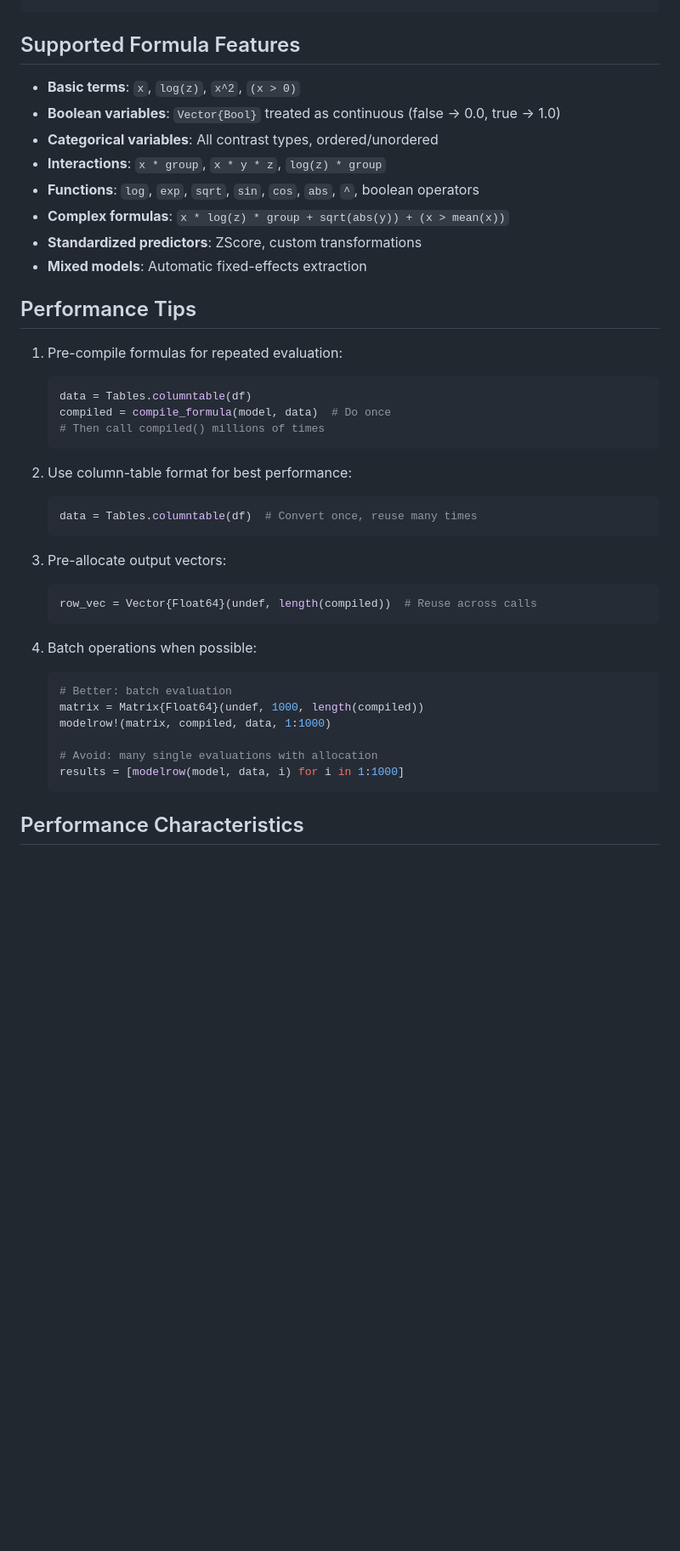
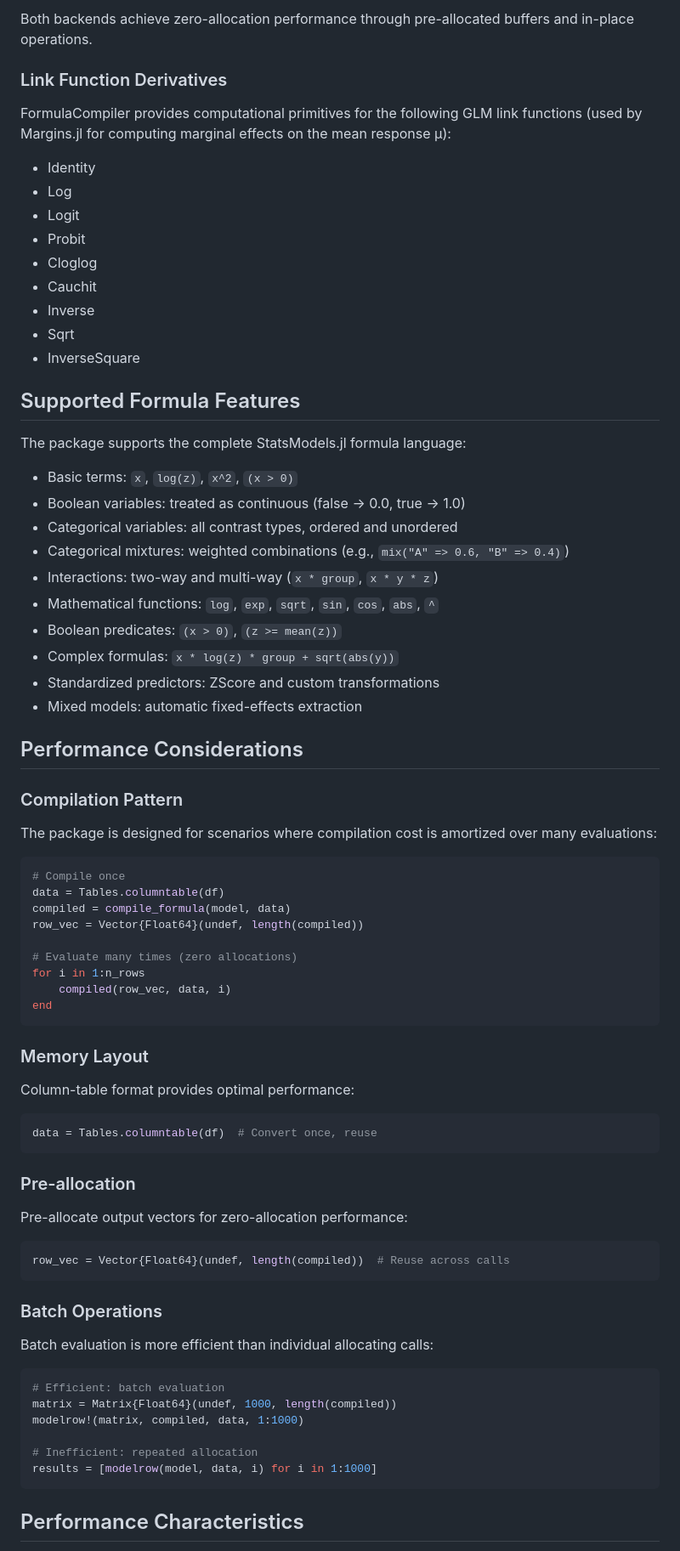
Before and after one commit to emfeltham/FormulaCompiler.jl, a Markdown page: README.md, the part around the change printed below. Shown: that part at 85% size. Rendered like a GitHub page; blank space fills up the shorter version.

Commit message:
README.md rewrite

````diff
--- a/README.md
+++ b/README.md
@@ -300,43 +295,80 @@ traditional[500_000] == cf_vec[500_000]  # true, but cf_vec uses ~99.999% less m
+Both backends achieve zero-allocation performance through pre-allocated buffers and in-place operations.
+
+### Link Function Derivatives
+
+FormulaCompiler provides computational primitives for the following GLM link functions (used by Margins.jl for computing marginal effects on the mean response μ):
+
+- Identity
+- Log
+- Logit
+- Probit
+- Cloglog
+- Cauchit
+- Inverse
+- Sqrt
+- InverseSquare
 
 ## Supported Formula Features
 
-- **Basic terms**: `x`, `log(z)`, `x^2`, `(x > 0)`
-- **Boolean variables**: `Vector{Bool}` treated as continuous (false → 0.0, true → 1.0)
-- **Categorical variables**: All contrast types, ordered/unordered
-- **Interactions**: `x * group`, `x * y * z`, `log(z) * group`
-- **Functions**: `log`, `exp`, `sqrt`, `sin`, `cos`, `abs`, `^`, boolean operators
-- **Complex formulas**: `x * log(z) * group + sqrt(abs(y)) + (x > mean(x))`
-- **Standardized predictors**: ZScore, custom transformations
-- **Mixed models**: Automatic fixed-effects extraction
+The package supports the complete StatsModels.jl formula language:
 
-## Performance Tips
+- Basic terms: `x`, `log(z)`, `x^2`, `(x > 0)`
+- Boolean variables: treated as continuous (false → 0.0, true → 1.0)
+- Categorical variables: all contrast types, ordered and unordered
+- Categorical mixtures: weighted combinations (e.g., `mix("A" => 0.6, "B" => 0.4)`)
+- Interactions: two-way and multi-way (`x * group`, `x * y * z`)
+- Mathematical functions: `log`, `exp`, `sqrt`, `sin`, `cos`, `abs`, `^`
+- Boolean predicates: `(x > 0)`, `(z >= mean(z))`
+- Complex formulas: `x * log(z) * group + sqrt(abs(y))`
+- Standardized predictors: ZScore and custom transformations
+- Mixed models: automatic fixed-effects extraction
 
-1. Pre-compile formulas for repeated evaluation:
-   ```julia
-   data = Tables.columntable(df)
-   compiled = compile_formula(model, data)  # Do once
-   # Then call compiled() millions of times
-   ```
+## Performance Considerations
 
-2. Use column-table format for best performance:
-   ```julia
-   data = Tables.columntable(df)  # Convert once, reuse many times
-   ```
+### Compilation Pattern
 
-3. Pre-allocate output vectors:
-   ```julia
-   row_vec = Vector{Float64}(undef, length(compiled))  # Reuse across calls
-   ```
+The package is designed for scenarios where compilation cost is amortized over many evaluations:
 
-4. Batch operations when possible:
-   ```julia
-   # Better: batch evaluation
-   matrix = Matrix{Float64}(undef, 1000, length(compiled))
-   modelrow!(matrix, compiled, data, 1:1000)
+```julia
+# Compile once
+data = Tables.columntable(df)
+compiled = compile_formula(model, data)
+row_vec = Vector{Float64}(undef, length(compiled))
 
-   # Avoid: many single evaluations with allocation
-   results = [modelrow(model, data, i) for i in 1:1000]
-   ```
+# Evaluate many times (zero allocations)
+for i in 1:n_rows
+    compiled(row_vec, data, i)
+end
+```
+
+### Memory Layout
+
+Column-table format provides optimal performance:
+
+```julia
+data = Tables.columntable(df)  # Convert once, reuse
+```
+
+### Pre-allocation
+
+Pre-allocate output vectors for zero-allocation performance:
+
+```julia
+row_vec = Vector{Float64}(undef, length(compiled))  # Reuse across calls
+```
+
+### Batch Operations
+
+Batch evaluation is more efficient than individual allocating calls:
+
+```julia
+# Efficient: batch evaluation
+matrix = Matrix{Float64}(undef, 1000, length(compiled))
+modelrow!(matrix, compiled, data, 1:1000)
+
+# Inefficient: repeated allocation
+results = [modelrow(model, data, i) for i in 1:1000]
+```
 
 ## Performance Characteristics
 
````
Also changed, not shown: other parts of README.md (+168 -165 lines).
